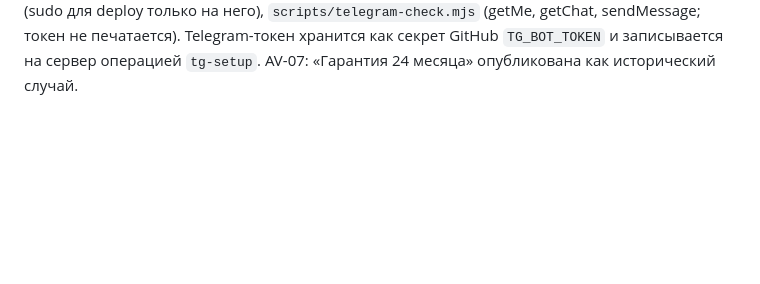
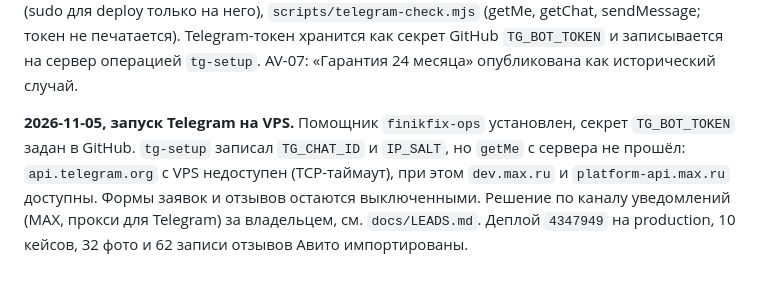
Before and after one commit to pavelvladimirovich258614-sys/sayt_finik_fix, a Markdown page: AGENTS.md, the part around the change. Drawn GitHub-style; blank space fills up the shorter version.

```diff
--- a/AGENTS.md
+++ b/AGENTS.md
@@ -258,3 +258,5 @@ DualShock 4 — 1 299 ₽, Xbox Call of Duty — 3 000 ₽, Xbox Series S — 3
 **2026-11-05, портфолио (10 кейсов), отзывы, заявки.** Подробности: `docs/LEADS.md`. Импортёр `scripts/import-portfolio.mjs` (идемпотентно по AV-01…AV-10 и SHA-256 фото, dry-run по умолчанию, копия базы перед `--commit`), данные в `content/portfolio/` (32 реальных WebP). Отзывы: таблица `reviews`, 62 записи Авито из `content/reviews/` (оценки отдельных отзывов НЕ выставлены; 4,8 · 62 — общий рейтинг профиля Авито, отдельно от рейтинга сайта), форма отзыва сайта с модерацией в админке. Заявки: `src/forms.mjs`, `src/notify.mjs`, `leads` + `lead_deliveries`, модальное окно обратного звонка, передача выбора калькулятора, нижняя панель на мобильных, место под видеовизитку. Формы выключены по умолчанию (`LEADS_ENABLED`, `REVIEWS_FORM`), `/api/lead` на production закрыт nginx (503). Telegram проверен только на моках; MAX не реализован (нет документации и подтверждённого бота). Старый токен бота скомпрометирован, нужен перевыпуск. Номер телефона на сайте не менялся: решение владельца по скрытию личного номера не принято. Production не менялся.
 
 **2026-11-05, деплой bb28877 и обслуживание сервера через GitHub Actions.** Деплой `bb28877` дошёл до активации релиза `20261105-070356-bb28877` на VPS (по логам Actions; красным был только внешний smoke-check, устаревший). Проверка исправлена: допускается одна штатная форма `#cb-form`, кнопки заявки скрыты до включения, API проверяется на валидные/невалидные запросы (400, либо 503 пока приём выключен). Добавлены: запуск деплоя пушем в `release/production` (только из коммита, уже входящего в `claude/epic-hypatia-mxxztu`), workflow `server-ops.yml` (операции из белого списка по ветке `ops/<операция>` или вручную), root-помощник `deploy/finikfix-ops` и разовый установщик `deploy/install-ops-helper.sh` (sudo для deploy только на него), `scripts/telegram-check.mjs` (getMe, getChat, sendMessage; токен не печатается). Telegram-токен хранится как секрет GitHub `TG_BOT_TOKEN` и записывается на сервер операцией `tg-setup`. AV-07: «Гарантия 24 месяца» опубликована как исторический случай.
+
+**2026-11-05, запуск Telegram на VPS.** Помощник `finikfix-ops` установлен, секрет `TG_BOT_TOKEN` задан в GitHub. `tg-setup` записал `TG_CHAT_ID` и `IP_SALT`, но `getMe` с сервера не прошёл: `api.telegram.org` с VPS недоступен (TCP-таймаут), при этом `dev.max.ru` и `platform-api.max.ru` доступны. Формы заявок и отзывов остаются выключенными. Решение по каналу уведомлений (MAX, прокси для Telegram) за владельцем, см. `docs/LEADS.md`. Деплой `4347949` на production, 10 кейсов, 32 фото и 62 записи отзывов Авито импортированы.
```
Also changed, not shown: docs/LEADS.md (+7 -0 lines).
